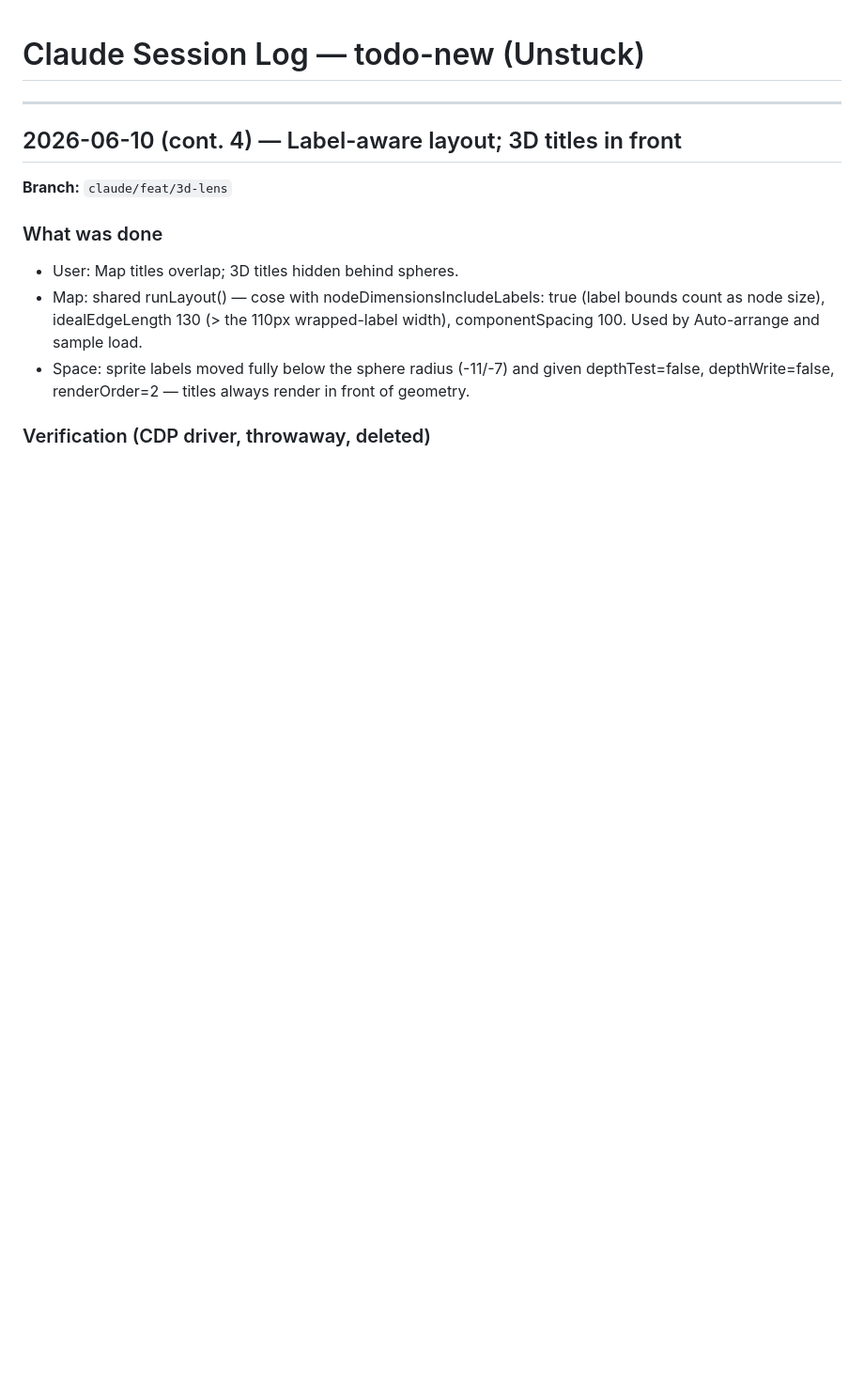
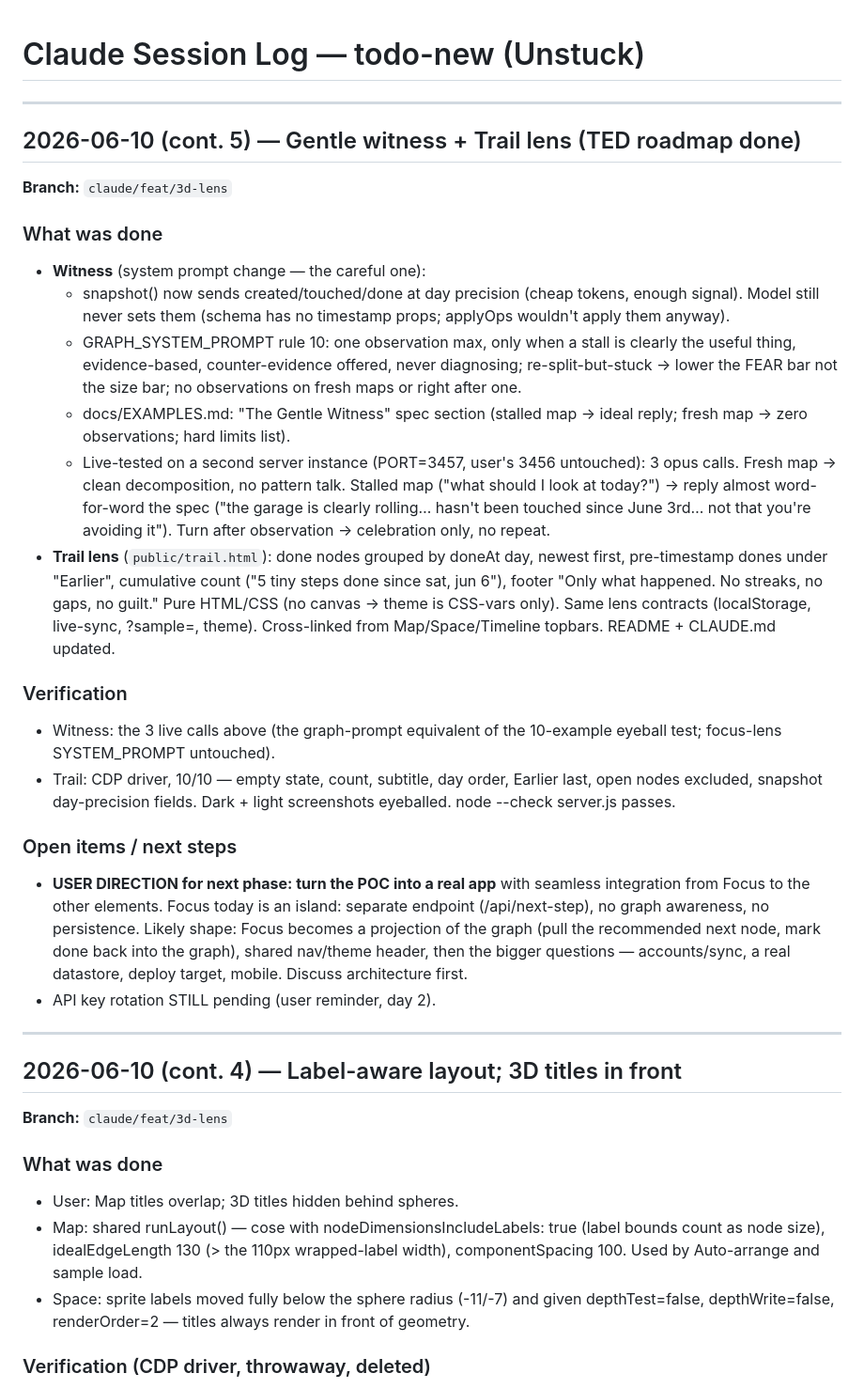
Before and after one commit to slimjim96/unstuck, a Markdown page: .claude/SESSION-LOG.md, the part around the change. Shown at 94% size. Drawn GitHub-style; blank space fills up the shorter version.

Commit message:
docs: session log — witness + Trail
Co-Authored-By: Claude <noreply@anthropic.com>
Co-Authored-By: Claude Fable 5 <noreply@anthropic.com>

```diff
--- a/.claude/SESSION-LOG.md
+++ b/.claude/SESSION-LOG.md
@@ -1,6 +1,54 @@
 # Claude Session Log — todo-new (Unstuck)
 
 <!-- Newest entry on top. Do not edit past entries. -->
+
+---
+
+## 2026-06-10 (cont. 5) — Gentle witness + Trail lens (TED roadmap done)
+
+**Branch:** `claude/feat/3d-lens`
+
+### What was done
+- **Witness** (system prompt change — the careful one):
+  - snapshot() now sends created/touched/done at day precision (cheap
+    tokens, enough signal). Model still never sets them (schema has no
+    timestamp props; applyOps wouldn't apply them anyway).
+  - GRAPH_SYSTEM_PROMPT rule 10: one observation max, only when a stall
+    is clearly the useful thing, evidence-based, counter-evidence
+    offered, never diagnosing; re-split-but-stuck → lower the FEAR bar
+    not the size bar; no observations on fresh maps or right after one.
+  - docs/EXAMPLES.md: "The Gentle Witness" spec section (stalled map →
+    ideal reply; fresh map → zero observations; hard limits list).
+  - Live-tested on a second server instance (PORT=3457, user's 3456
+    untouched): 3 opus calls. Fresh map → clean decomposition, no
+    pattern talk. Stalled map ("what should I look at today?") → reply
+    almost word-for-word the spec ("the garage is clearly rolling…
+    hasn't been touched since June 3rd… not that you're avoiding it").
+    Turn after observation → celebration only, no repeat.
+- **Trail lens** (`public/trail.html`): done nodes grouped by doneAt day,
+  newest first, pre-timestamp dones under "Earlier", cumulative count
+  ("5 tiny steps done since sat, jun 6"), footer "Only what happened.
+  No streaks, no gaps, no guilt." Pure HTML/CSS (no canvas → theme is
+  CSS-vars only). Same lens contracts (localStorage, live-sync,
+  ?sample=, theme). Cross-linked from Map/Space/Timeline topbars.
+  README + CLAUDE.md updated.
+
+### Verification
+- Witness: the 3 live calls above (the graph-prompt equivalent of the
+  10-example eyeball test; focus-lens SYSTEM_PROMPT untouched).
+- Trail: CDP driver, 10/10 — empty state, count, subtitle, day order,
+  Earlier last, open nodes excluded, snapshot day-precision fields.
+  Dark + light screenshots eyeballed. node --check server.js passes.
+
+### Open items / next steps
+- **USER DIRECTION for next phase: turn the POC into a real app** with
+  seamless integration from Focus to the other elements. Focus today is
+  an island: separate endpoint (/api/next-step), no graph awareness, no
+  persistence. Likely shape: Focus becomes a projection of the graph
+  (pull the recommended next node, mark done back into the graph),
+  shared nav/theme header, then the bigger questions — accounts/sync,
+  a real datastore, deploy target, mobile. Discuss architecture first.
+- API key rotation STILL pending (user reminder, day 2).
 
 ---
 
```
